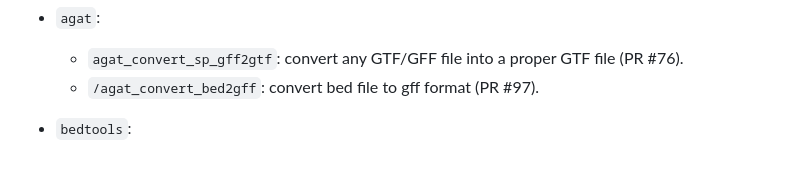
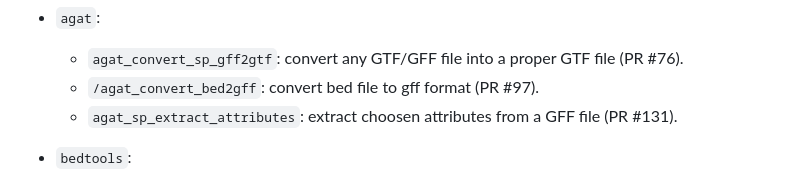
Before and after one commit to viash-hub/biobox, a Markdown page: CHANGELOG.md, the part around the change. Rendered like a GitHub page.

Commit message:
update changelog

```diff
--- a/CHANGELOG.md
+++ b/CHANGELOG.md
@@ -22,6 +22,7 @@
 * `agat`:
   - `agat_convert_sp_gff2gtf`: convert any GTF/GFF file into a proper GTF file (PR #76).
   - `/agat_convert_bed2gff`: convert bed file to gff format (PR #97).
+  - `agat_sp_extract_attributes`: extract choosen attributes from a GFF file (PR #131).
 
 * `bedtools`:
   - `bedtools/bedtools_intersect`: Allows one to screen for overlaps between two sets of genomic features (PR #94).
```
